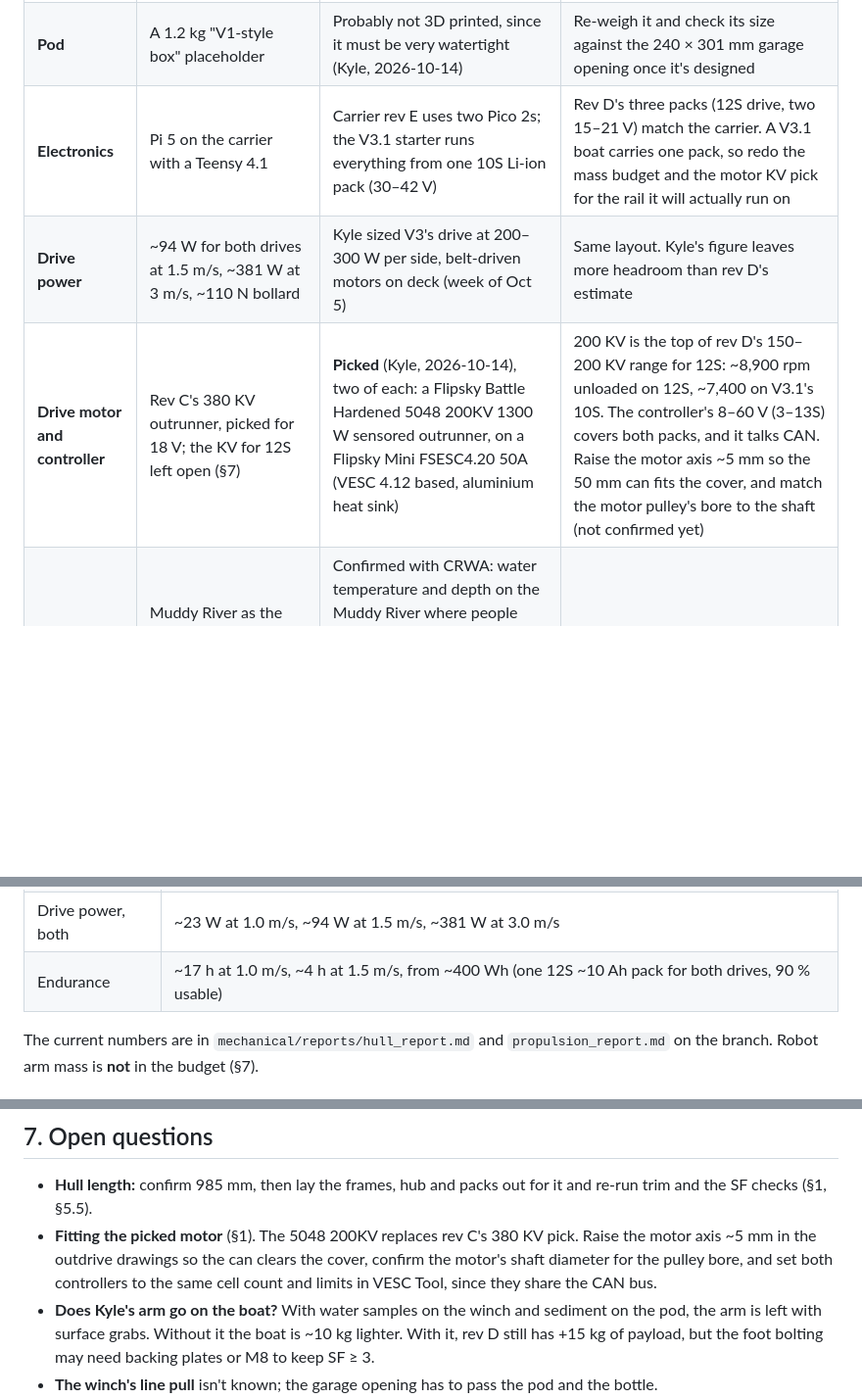
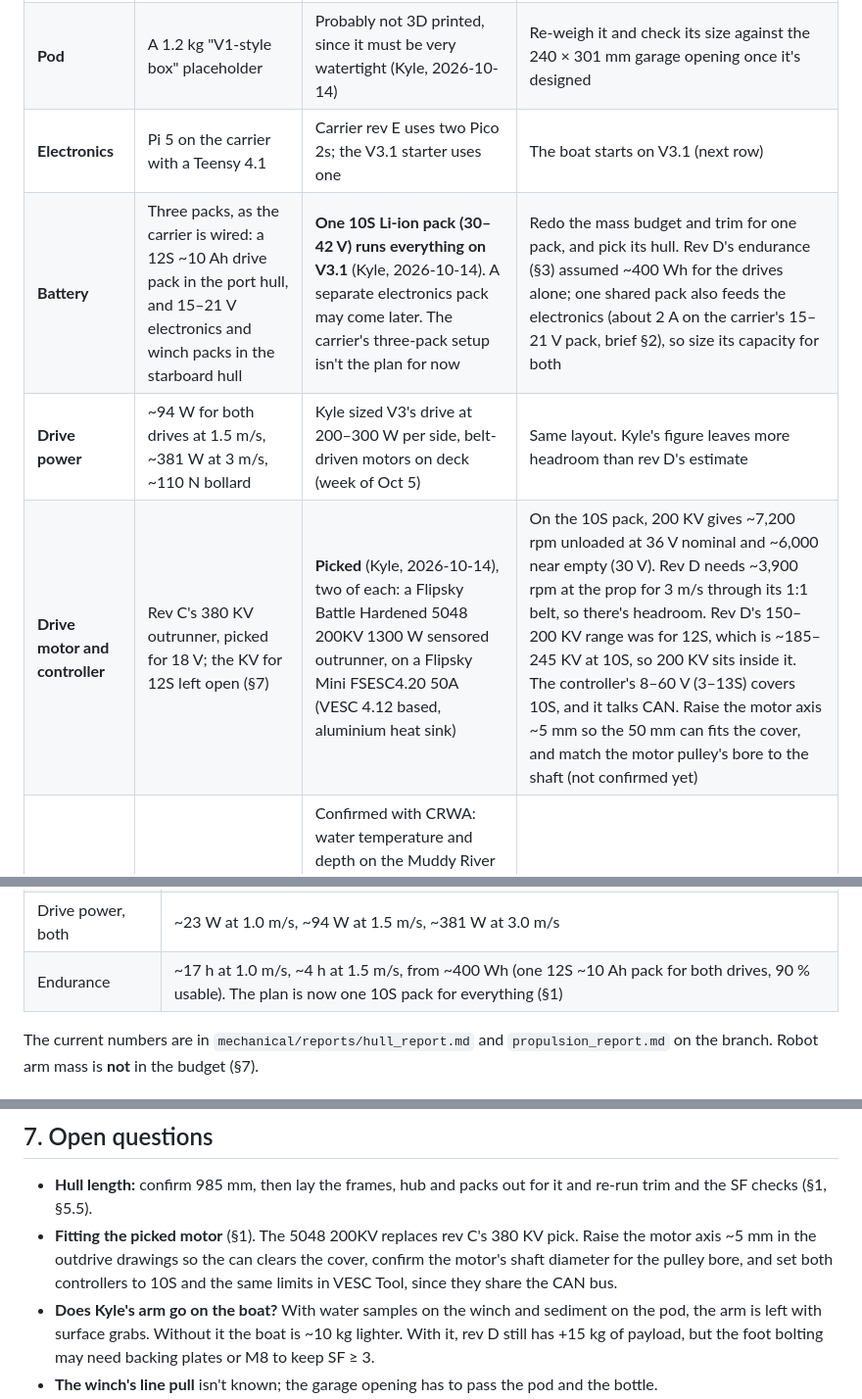
Before and after one commit to ka1e27/dreams, a Markdown page: docs/v3/V3_MECHANICAL.md, 3 parts joined by grey strips. Shown at 98% size. Rendered like a GitHub page; blank space fills up the shorter version.

Commit message:
docs(v3): V3.1 runs on one 10S Li-ion pack, not rev D's 12S
Kyle, 2026-10-14: one 10S Li-ion pack (30-42 V) runs the drives, electronics and
winch on V3.1, and a separate electronics pack may come later. The carrier's
three-pack setup isn't the plan for now.

V3_MECHANICAL.md 1 gets a Battery row: redo the mass budget and trim for one pack,
and size it for the drives plus the electronics, since rev D's endurance assumed a
drives-only 400 Wh pack. The motor row now gives the 10S numbers: ~7,200 rpm
unloaded at 36 V, ~6,000 near empty, against ~3,900 rpm at the prop for 3 m/s.
Rev D's 150-200 KV range for 12S is ~185-245 KV at 10S, so 200 KV sits inside it.

Co-Authored-By: Claude Opus 5.5 <noreply@anthropic.com>

```diff
--- a/docs/v3/V3_MECHANICAL.md
+++ b/docs/v3/V3_MECHANICAL.md
@@ -27,9 +27,10 @@ Settle these before anyone models the boat in CAD from the rev D drawings.
 | **Sealing** | Glassed outside (200 g/m² E-glass, a second layer on keel, chines and stem), 2 coats of epoxy inside | Epoxy only, no fibreglass, on the first boat (Kyle, 2026-10-14) | Use the printing and epoxy steps in §5.1 without the glass. Rev D used the glass to cover the segment seams, so the soak test matters more |
 | **Outdrive mount** | Printed ABS for now; mill a 6061 one later | Motor mounts machined from metal (Kyle, 2026-10-14) | Go straight to the metal version of the mount in §4.3 |
 | **Pod** | A 1.2 kg "V1-style box" placeholder | Probably not 3D printed, since it must be very watertight (Kyle, 2026-10-14) | Re-weigh it and check its size against the 240 × 301 mm garage opening once it's designed |
-| **Electronics** | Pi 5 on the carrier with a Teensy 4.1 | Carrier rev E uses two Pico 2s; the V3.1 starter runs everything from one 10S Li-ion pack (30–42 V) | Rev D's three packs (12S drive, two 15–21 V) match the carrier. A V3.1 boat carries one pack, so redo the mass budget and the motor KV pick for the rail it will actually run on |
+| **Electronics** | Pi 5 on the carrier with a Teensy 4.1 | Carrier rev E uses two Pico 2s; the V3.1 starter uses one | The boat starts on V3.1 (next row) |
+| **Battery** | Three packs, as the carrier is wired: a 12S ~10 Ah drive pack in the port hull, and 15–21 V electronics and winch packs in the starboard hull | **One 10S Li-ion pack (30–42 V) runs everything on V3.1** (Kyle, 2026-10-14). A separate electronics pack may come later. The carrier's three-pack setup isn't the plan for now | Redo the mass budget and trim for one pack, and pick its hull. Rev D's endurance (§3) assumed ~400 Wh for the drives alone; one shared pack also feeds the electronics (about 2 A on the carrier's 15–21 V pack, brief §2), so size its capacity for both |
 | **Drive power** | ~94 W for both drives at 1.5 m/s, ~381 W at 3 m/s, ~110 N bollard | Kyle sized V3's drive at 200–300 W per side, belt-driven motors on deck (week of Oct 5) | Same layout. Kyle's figure leaves more headroom than rev D's estimate |
-| **Drive motor and controller** | Rev C's 380 KV outrunner, picked for 18 V; the KV for 12S left open (§7) | **Picked** (Kyle, 2026-10-14), two of each: a Flipsky Battle Hardened 5048 200KV 1300 W sensored outrunner, on a Flipsky Mini FSESC4.20 50A (VESC 4.12 based, aluminium heat sink) | 200 KV is the top of rev D's 150–200 KV range for 12S: ~8,900 rpm unloaded on 12S, ~7,400 on V3.1's 10S. The controller's 8–60 V (3–13S) covers both packs, and it talks CAN. Raise the motor axis ~5 mm so the 50 mm can fits the cover, and match the motor pulley's bore to the shaft (not confirmed yet) |
+| **Drive motor and controller** | Rev C's 380 KV outrunner, picked for 18 V; the KV for 12S left open (§7) | **Picked** (Kyle, 2026-10-14), two of each: a Flipsky Battle Hardened 5048 200KV 1300 W sensored outrunner, on a Flipsky Mini FSESC4.20 50A (VESC 4.12 based, aluminium heat sink) | On the 10S pack, 200 KV gives ~7,200 rpm unloaded at 36 V nominal and ~6,000 near empty (30 V). Rev D needs ~3,900 rpm at the prop for 3 m/s through its 1:1 belt, so there's headroom. Rev D's 150–200 KV range was for 12S, which is ~185–245 KV at 10S, so 200 KV sits inside it. The controller's 8–60 V (3–13S) covers 10S, and it talks CAN. Raise the motor axis ~5 mm so the 50 mm can fits the cover, and match the motor pulley's bore to the shaft (not confirmed yet) |
 | **Test site** | Muddy River as the design target (Matthew, 2026-09-30) | Confirmed with CRWA: water temperature and depth on the Muddy River where people can't walk; water testing from the thaw, about March 2027; CRWA only uses data from sensors that meet NIST standards (Kyle, 2026-10-14) | Agrees. Any sensor upgrade in §6 has to meet the NIST rule |
 
 ## 2. Decided by Matthew
@@ -69,7 +70,7 @@ Settle these before anyone models the boat in CAD from the rev D drawings.
 | Draft with props | ~132 mm (the props hang below the keel line) |
 | Resistance, both hulls | 6.6 N at 1.0 m/s, 21.5 N at 1.5 m/s, 49.4 N at 3.0 m/s (15 % service margin) |
 | Drive power, both | ~23 W at 1.0 m/s, ~94 W at 1.5 m/s, ~381 W at 3.0 m/s |
-| Endurance | ~17 h at 1.0 m/s, ~4 h at 1.5 m/s, from ~400 Wh (one 12S ~10 Ah pack for both drives, 90 % usable) |
+| Endurance | ~17 h at 1.0 m/s, ~4 h at 1.5 m/s, from ~400 Wh (one 12S ~10 Ah pack for both drives, 90 % usable). The plan is now one 10S pack for everything (§1) |
 
 The current numbers are in `mechanical/reports/hull_report.md` and `propulsion_report.md` on the
 branch. Robot arm mass is **not** in the budget (§7).
@@ -319,7 +320,7 @@ dissolved oxygen, turbidity, conductivity, and nutrient loading (so flow too).
   the SF checks (§1, §5.5).
 - **Fitting the picked motor** (§1). The 5048 200KV replaces rev C's 380 KV pick. Raise the
   motor axis ~5 mm in the outdrive drawings so the can clears the cover, confirm the motor's shaft
-  diameter for the pulley bore, and set both controllers to the same cell count and limits in VESC
+  diameter for the pulley bore, and set both controllers to 10S and the same limits in VESC
   Tool, since they share the CAN bus.
 - **Does Kyle's arm go on the boat?** With water samples on the winch and sediment on the pod, the
   arm is left with surface grabs. Without it the boat is ~10 kg lighter. With it, rev D still has
```
